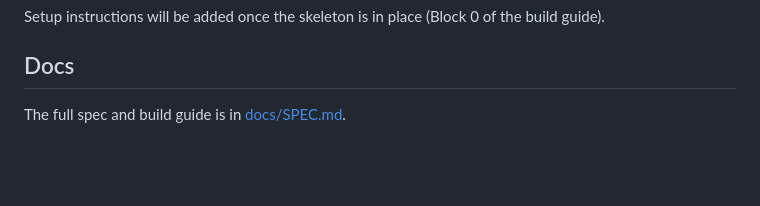
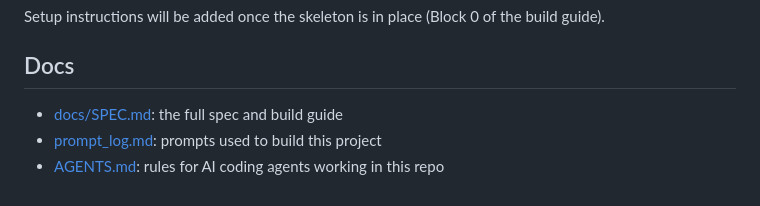
Before and after one commit to bcollier/faculty-twin, a Markdown page: README.md, the part around the change. GitHub-like rendering; blank space fills up the shorter version.

```diff
--- a/README.md
+++ b/README.md
@@ -55,4 +55,6 @@ Setup instructions will be added once the skeleton is in place (Block 0 of the b
 
 ## Docs
 
-The full spec and build guide is in [docs/SPEC.md](docs/SPEC.md).
+- [docs/SPEC.md](docs/SPEC.md): the full spec and build guide
+- [prompt_log.md](prompt_log.md): prompts used to build this project
+- [AGENTS.md](AGENTS.md): rules for AI coding agents working in this repo
```
Also changed, not shown: AGENTS.md (added, +147 -0 lines), prompt_log.md (renamed from docs/prompt_log.md, +11 -0 lines).
